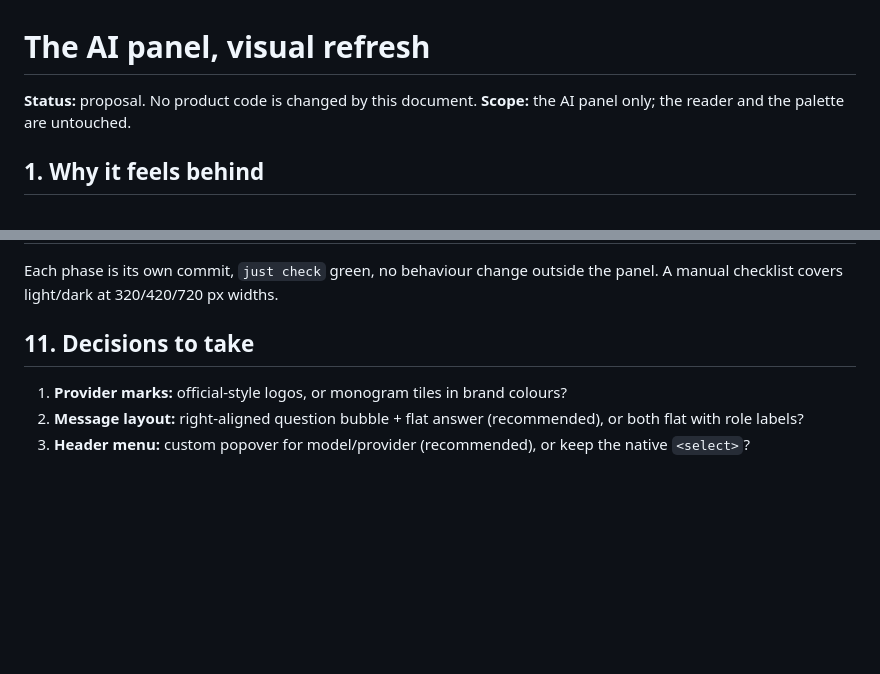
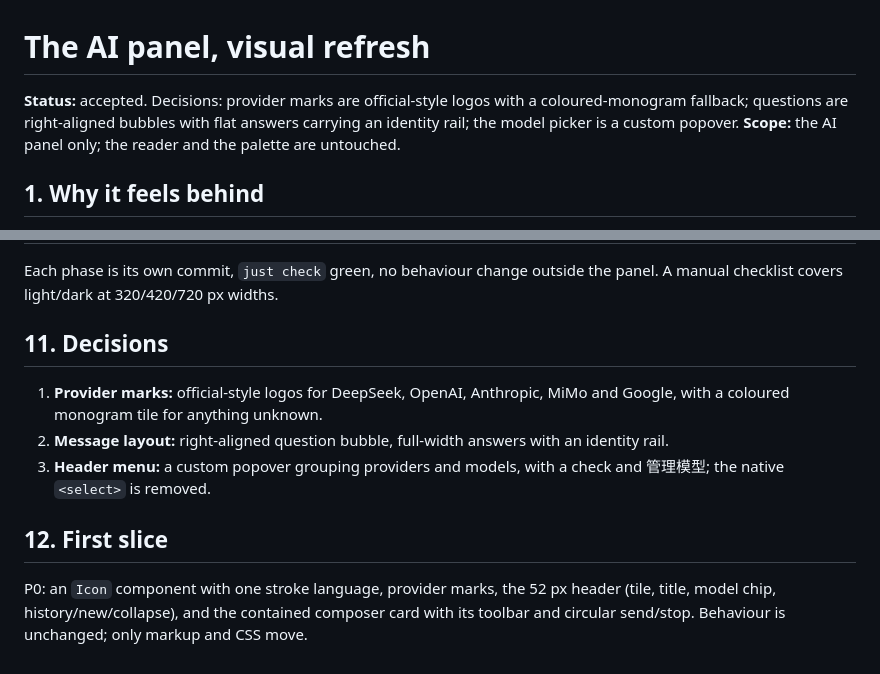
Before and after one commit to polaritus9801/pdfscope, a Markdown page: docs/design/ai-panel.md, 2 parts joined by grey strips. Rendered like a GitHub page; blank space fills up the shorter version.

Commit message:
docs: accept the AI panel visual direction
Provider marks are official-style logos with a monogram fallback, questions
are bubbles with an identity rail on answers, and the model picker becomes a
custom popover. P0 is the icon system, provider marks, header and composer
shell.

Spec: docs/design/ai-panel.md

```diff
--- a/docs/design/ai-panel.md
+++ b/docs/design/ai-panel.md
@@ -1,6 +1,8 @@
 # The AI panel, visual refresh
 
-**Status:** proposal. No product code is changed by this document.
+**Status:** accepted. Decisions: provider marks are official-style logos with a coloured-monogram
+fallback; questions are right-aligned bubbles with flat answers carrying an identity rail; the model
+picker is a custom popover.
 **Scope:** the AI panel only; the reader and the palette are untouched.
 
 ## 1. Why it feels behind
@@ -131,9 +133,16 @@ Provider marks are 24 grid filled shapes and are the only coloured icons. Implem
 Each phase is its own commit, `just check` green, no behaviour change outside the panel. A manual
 checklist covers light/dark at 320/420/720 px widths.
 
-## 11. Decisions to take
+## 11. Decisions
 
-1. **Provider marks:** official-style logos, or monogram tiles in brand colours?
-2. **Message layout:** right-aligned question bubble + flat answer (recommended), or both flat with
-   role labels?
-3. **Header menu:** custom popover for model/provider (recommended), or keep the native `<select>`?
+1. **Provider marks:** official-style logos for DeepSeek, OpenAI, Anthropic, MiMo and Google, with a
+   coloured monogram tile for anything unknown.
+2. **Message layout:** right-aligned question bubble, full-width answers with an identity rail.
+3. **Header menu:** a custom popover grouping providers and models, with a check and 管理模型; the
+   native `<select>` is removed.
+
+## 12. First slice
+
+P0: an `Icon` component with one stroke language, provider marks, the 52 px header (tile, title,
+model chip, history/new/collapse), and the contained composer card with its toolbar and circular
+send/stop. Behaviour is unchanged; only markup and CSS move.
```
